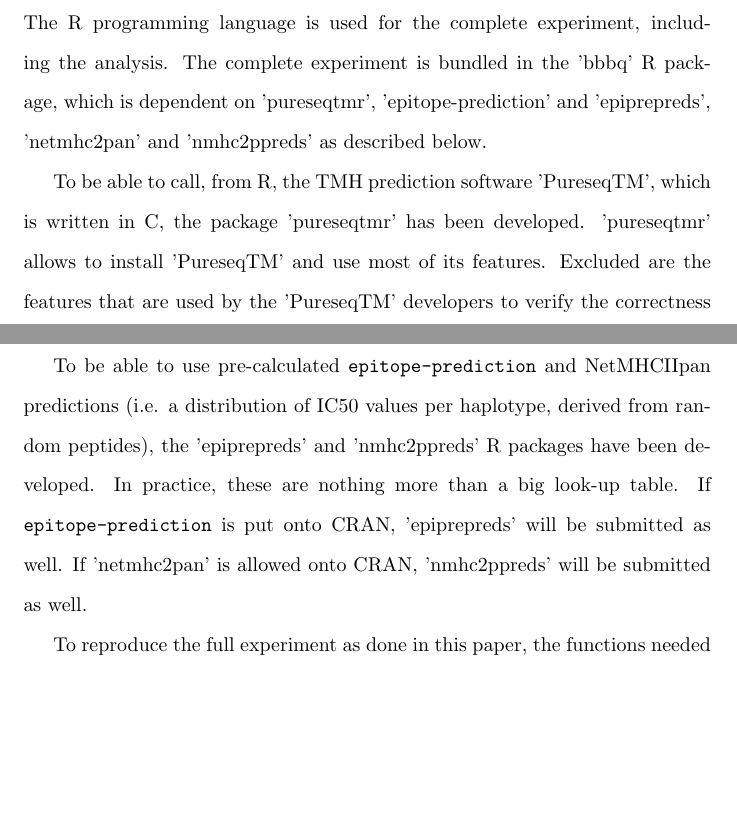
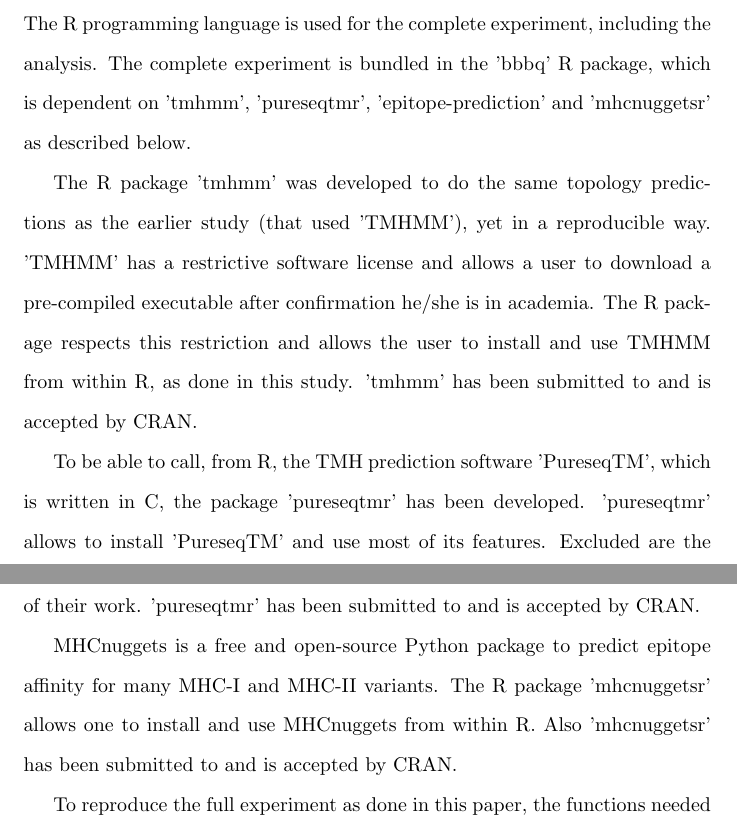
Before and after one commit to richelbilderbeek/bbbq_article, a LaTeX paper (bbbq_header.tex, which reads bbbq_article.tex): two parts of pages 11 and 12 of 32, joined at a grey line, cut so that both start at the same text, the shorter picture padded with empty space. Compiled offline with pdfLaTeX; a missing bibliography style is replaced by a similar one.

Commit message:
Use all software

```diff
--- a/bbbq_article.tex
+++ b/bbbq_article.tex
@@ -475,28 +471,39 @@
 The R programming language is used for the complete
 experiment, including the analysis.
 The complete experiment is bundled in the 'bbbq' R package,
-which is dependent on 'pureseqtmr',
-'epitope-prediction' and 'epiprepreds',
-'netmhc2pan' and 'nmhc2ppreds'
+which is dependent on 'tmhmm', 'pureseqtmr',
+'epitope-prediction' and 'mhcnuggetsr'
 as described below.
+
+% \paragraph{tmhmm}
+
+The R package 'tmhmm' was developed to do the same topology
+predictions as the earlier study (that used 'TMHMM'), yet in a reproducible way.
+'TMHMM' has a restrictive software license and allows a user
+to download a pre-compiled executable after confirmation he/she
+is in academia. The R package respects this restriction
+and allows the user to install and use TMHMM from within R,
+as done in this study.
+'tmhmm' has been submitted to and is accepted by CRAN.
+
+% \paragraph{pureseqtmr}
 
 To be able to call, from R, the TMH prediction software 'PureseqTM',
 which is written in C, the package 'pureseqtmr' has been developed.
 'pureseqtmr' allows to install 'PureseqTM' and use most of its features.
 Excluded are the features that are used by the 'PureseqTM'
 developers to verify the correctness of their work.
-'pureseqtmr' has been submitted to CRAN.
+'pureseqtmr' has been submitted to and is accepted by CRAN.
 
-To be able to use pre-calculated
-\verb;epitope-prediction; and NetMHCIIpan
-predictions (i.e. a distribution of IC50 values per haplotype,
-derived from random peptides), the 'epiprepreds' and 'nmhc2ppreds'
-R packages have been
-developed. In practice, these are nothing more than a big look-up table.
-If \verb;epitope-prediction; is put onto CRAN, 'epiprepreds'
-will be submitted as well.
-If 'netmhc2pan' is allowed onto CRAN, 'nmhc2ppreds'
-will be submitted as well.
+% \paragraph{mhcnuggetsr}
+
+MHCnuggets is a free and open-source Python package to predict
+epitope affinity for many MHC-I and MHC-II variants.
+The R package 'mhcnuggetsr' allows one to install and use MHCnuggets
+from within R.
+Also 'mhcnuggetsr' has been submitted to and is accepted by CRAN.
+
+% \paragraph{bbbq}
 
 To reproduce the full experiment as done in this paper,
 the functions needed are bundled in the 'bbbq' R package.
```
Also changed, not shown: bbbq_article.tex (18 more changed lines).
